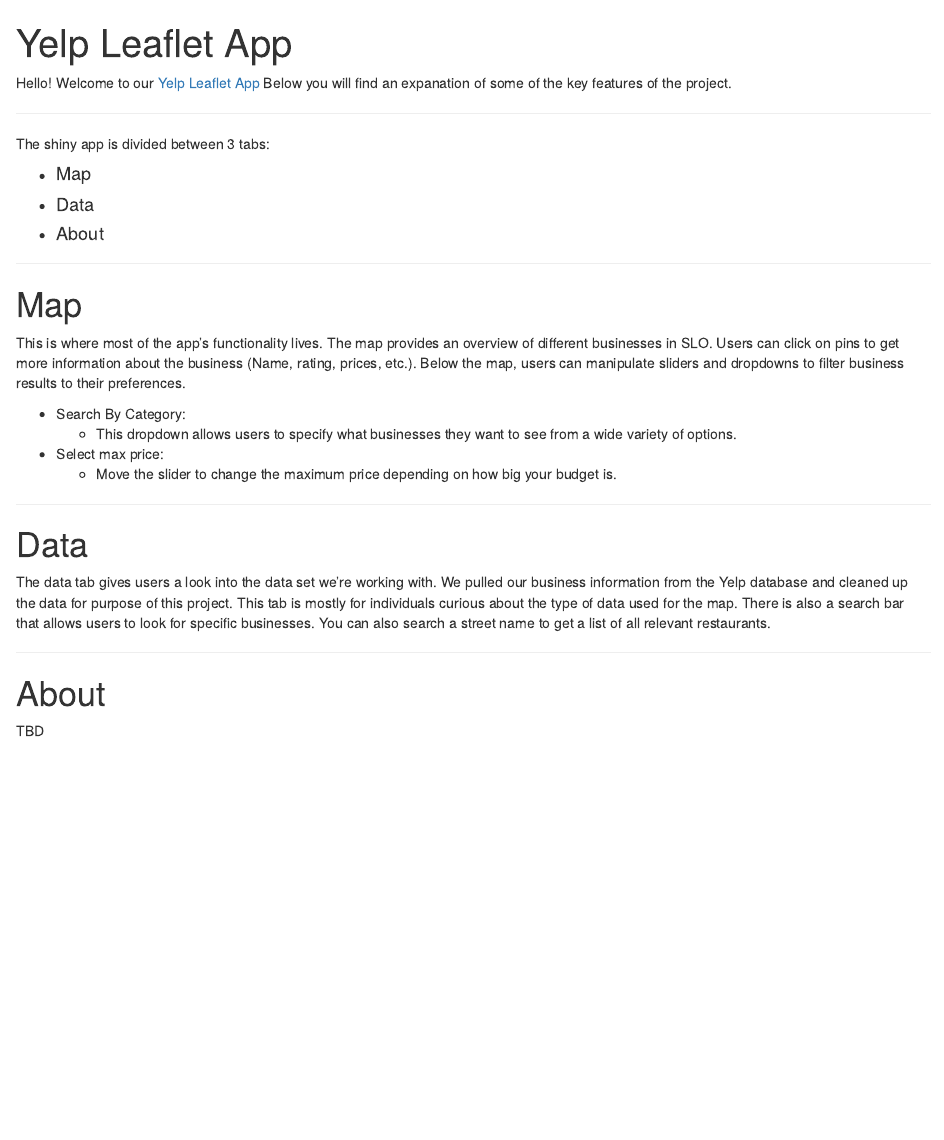
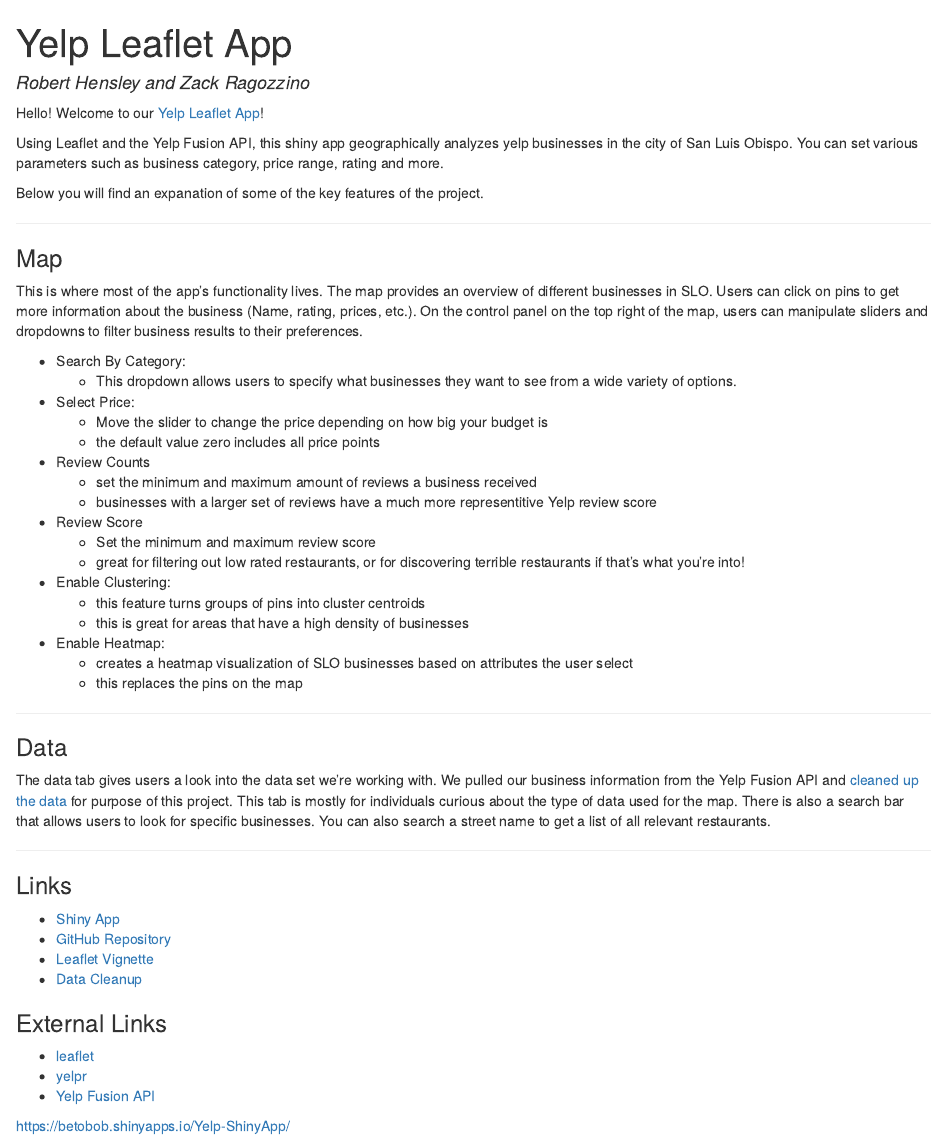
Before and after one commit to BetoBob/Yelp-ShinyApp, an R Markdown document (YelpReport.Rmd): the page in a window 1100 px wide, from its top. The pictures show the output file YelpReport.html that the author committed with the source, opened offline.

Commit message:
final touches

```diff
--- a/YelpReport.Rmd
+++ b/YelpReport.Rmd
@@ -1,39 +1,60 @@
 ---
 title: "Yelp Leaflet App"
+author: "Robert Hensley and Zack Ragozzino"
 output:
   html_document:
     df_print: paged
 ---
 
-Hello! Welcome to our [Yelp Leaflet App](https://betobob.shinyapps.io/Yelp-ShinyApp/) Below you will find an expanation of some of the key features of the project.
+Hello! Welcome to our [Yelp Leaflet App](https://betobob.shinyapps.io/Yelp-ShinyApp/)!
 
-******
+Using Leaflet and the Yelp Fusion API, this shiny app geographically analyzes yelp businesses in the city of San Luis Obispo. You can set various parameters such as business category, price range, rating and more.
 
-The shiny app is divided between 3 tabs:
-
-* ####Map
-* ####Data
-* ####About
+Below you will find an expanation of some of the key features of the project.
 
 ******
 
 ### Map
 
-This is where most of the app's functionality lives. The map provides an overview of different businesses in SLO. Users can click on pins to get more information about the business (Name, rating, prices, etc.). Below the map, users can manipulate sliders and dropdowns to filter business results to their preferences.
+This is where most of the app's functionality lives. The map provides an overview of different businesses in SLO. Users can click on pins to get more information about the business (Name, rating, prices, etc.). On the control panel on the top right of the map, users can manipulate sliders and dropdowns to filter business results to their preferences.
 
 * Search By Category:
     + This dropdown allows users to specify what businesses they want to see from a wide variety of options.
-* Select max price:
-    + Move the slider to change the maximum price depending on how big your budget is.
+* Select Price:
+    + Move the slider to change the price depending on how big your budget is
+    + the default value zero includes all price points
+* Review Counts
+    + set the minimum and maximum amount of reviews a business received
+    + businesses with a larger set of reviews have a much more representitive Yelp review score
+* Review Score
+    + Set the minimum and maximum review score
+    + great for filtering out low rated restaurants, or for discovering terrible restaurants if that's what you're into!
+* Enable Clustering:
+    + this feature turns groups of pins into cluster centroids
+    + this is great for areas that have a high density of businesses
+* Enable Heatmap:
+    + creates a heatmap visualization of SLO businesses based on attributes the user select
+    + this replaces the pins on the map
 
 ******
 
 ### Data
 
-The data tab gives users a look into the data set we're working with. We pulled our business information from the Yelp database and cleaned up the data for purpose of this project. This tab is mostly for individuals curious about the type of data used for the map. There is also a search bar that allows users to look for specific businesses. You can also search a street name to get a list of all relevant restaurants.
+The data tab gives users a look into the data set we're working with. We pulled our business information from the Yelp Fusion API and [cleaned up the data](http://users.csc.calpoly.edu/~rehensle/Data-Cleanup.html) for purpose of this project. This tab is mostly for individuals curious about the type of data used for the map. There is also a search bar that allows users to look for specific businesses. You can also search a street name to get a list of all relevant restaurants.
 
 ******
 
-### About
+### Links
 
-TBD
+- [Shiny App](https://betobob.shinyapps.io/Yelp-ShinyApp/)
+- [GitHub Repository](https://github.com/BetoBob/BetoBob.github.io)
+- [Leaflet Vignette](http://users.csc.calpoly.edu/~rehensle/Leaflet-Vignette.html)
+- [Data Cleanup](http://users.csc.calpoly.edu/~rehensle/Data-Cleanup.html)
+
+### External Links
+
+- [leaflet](https://rstudio.github.io/leaflet/)
+- [yelpr](https://github.com/OmaymaS/yelpr)
+- [Yelp Fusion API](https://www.yelp.com/dataset/documentation/main)
+
+https://betobob.shinyapps.io/Yelp-ShinyApp/
```
Also changed, not shown: server.R (+5 -6 lines), ui.R (+3 -3 lines), README.md, YelpReport.html, 1 other file.
